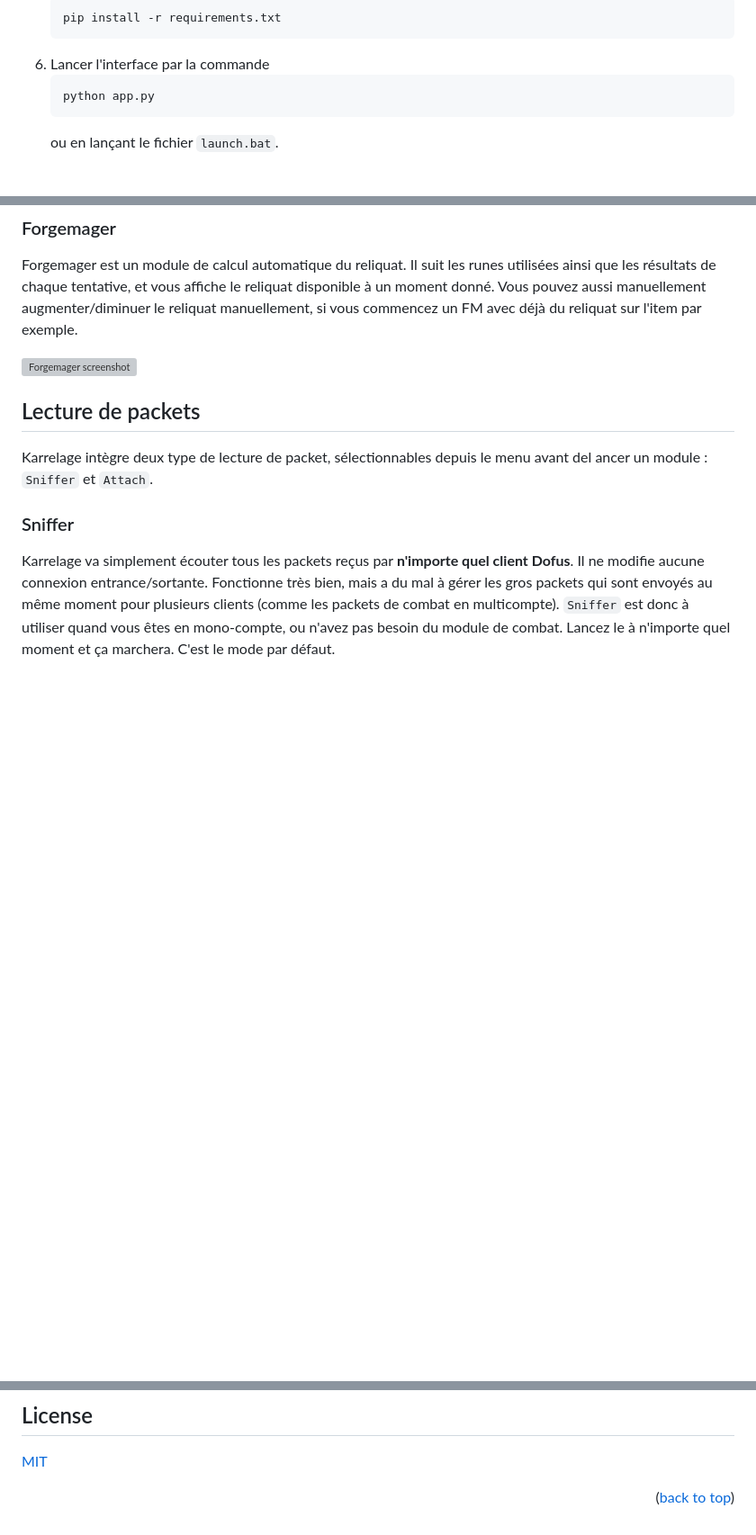
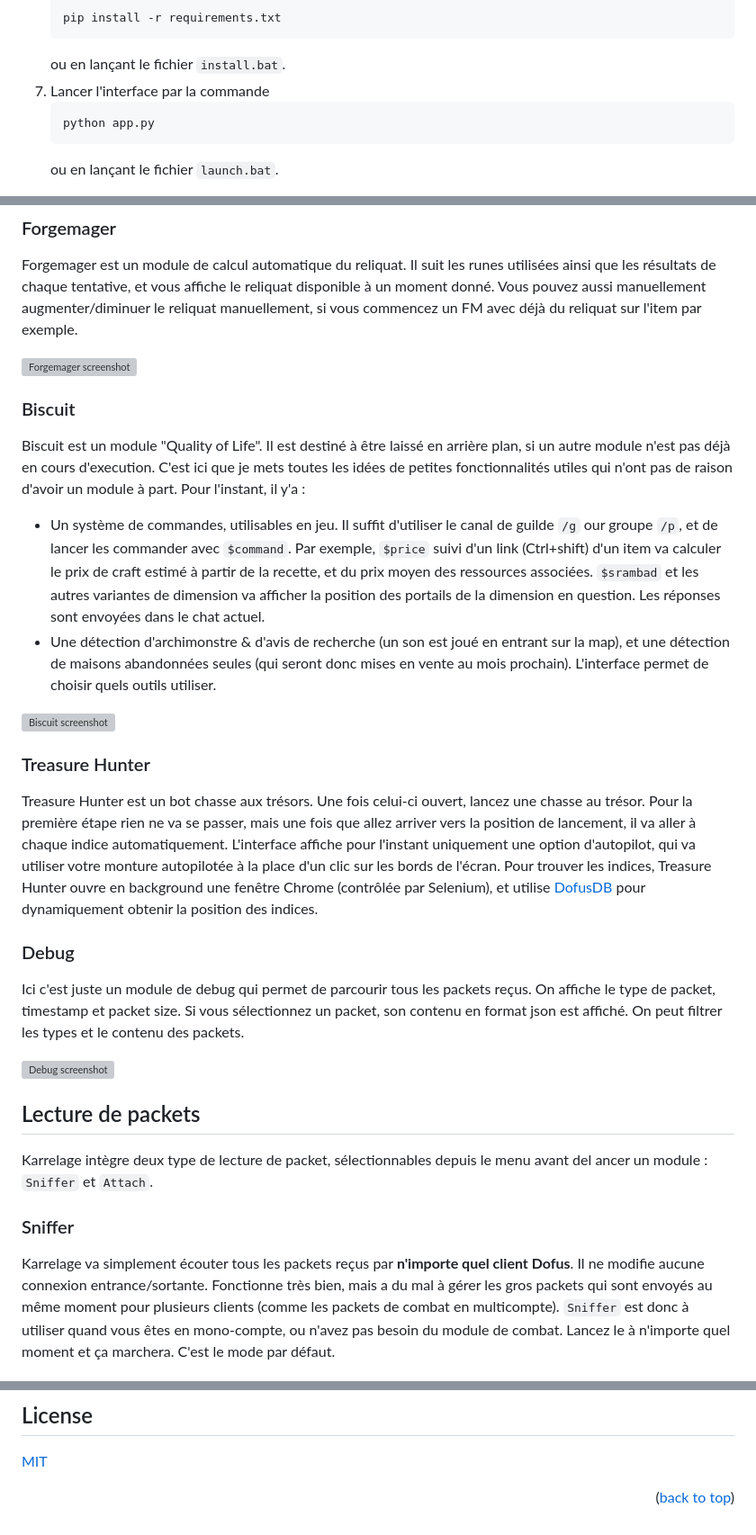
Before and after one commit to JustNao/Karrelage, a Markdown page: readme.md, 3 parts joined by grey strips. Shown at 90% size. Drawn GitHub-style; blank space fills up the shorter version; grey boxes are pictures that could not be loaded.

Commit message:
Updated readme with recent modules

````diff
--- a/readme.md
+++ b/readme.md
@@ -73,7 +74,8 @@ Karrelage est un MITM pour Dofus 2.XX en Python 3. C'est la suite de [DofusHelpe
    ```sh
    pip install -r requirements.txt
    ```
-6. Lancer l'interface par la commande
+   ou en lançant le fichier `install.bat`.
+7. Lancer l'interface par la commande
    ```sh
    python app.py
    ```
@@ -121,6 +123,32 @@ Ce module est un outil multicompte combiné à un récap d'équipe.
 Forgemager est un module de calcul automatique du reliquat. Il suit les runes utilisées ainsi que les résultats de chaque tentative, et vous affiche le reliquat disponible à un moment donné. Vous pouvez aussi manuellement augmenter/diminuer le reliquat manuellement, si vous commencez un FM avec déjà du reliquat sur l'item par exemple.
 
 [![Forgemager screenshot][forgemager-screenshot]](https://postimg.cc/v1wzQj3m)
+
+### Biscuit
+
+<a name="module-biscuit"></a>
+
+Biscuit est un module "Quality of Life". Il est destiné à être laissé en arrière plan, si un autre module n'est pas déjà en cours d'execution. C'est ici que je mets toutes les idées de petites fonctionnalités utiles qui n'ont pas de raison d'avoir un module à part. Pour l'instant, il y'a :
+
+- Un système de commandes, utilisables en jeu. Il suffit d'utiliser le canal de guilde `/g` our groupe `/p`, et de lancer les commander avec `$command`. Par exemple, `$price` suivi d'un link (Ctrl+shift) d'un item va calculer le prix de craft estimé à partir de la recette, et du prix moyen des ressources associées. `$srambad` et les autres variantes de dimension va afficher la position des portails de la dimension en question. Les réponses sont envoyées dans le chat actuel.
+- Une détection d'archimonstre & d'avis de recherche (un son est joué en entrant sur la map), et une détection de maisons abandonnées seules (qui seront donc mises en vente au mois prochain).
+  L'interface permet de choisir quels outils utiliser.
+
+[![Biscuit screenshot][biscuit-screenshot]](#)
+
+### Treasure Hunter
+
+<a name="module-treasure-hunter"></a>
+
+Treasure Hunter est un bot chasse aux trésors. Une fois celui-ci ouvert, lancez une chasse au trésor. Pour la première étape rien ne va se passer, mais une fois que allez arriver vers la position de lancement, il va aller à chaque indice automatiquement. L'interface affiche pour l'instant uniquement une option d'autopilot, qui va utiliser votre monture autopilotée à la place d'un clic sur les bords de l'écran. Pour trouver les indices, Treasure Hunter ouvre en background une fenêtre Chrome (contrôlée par Selenium), et utilise [DofusDB](https://dofusdb.fr/fr/tools/treasure-hunt) pour dynamiquement obtenir la position des indices.
+
+### Debug
+
+<a name="module-debug"></a>
+
+Ici c'est juste un module de debug qui permet de parcourir tous les packets reçus. On affiche le type de packet, timestamp et packet size. Si vous sélectionnez un packet, son contenu en format json est affiché. On peut filtrer les types et le contenu des packets.
+
+[![Debug screenshot][debug-screenshot]](#)
 
 ## Lecture de packets
 
@@ -171,8 +199,10 @@ Merci à [LaBot](https://github.com/louisabraham/LaBot) pour son reader/writer d
 <!-- MARKDOWN LINKS & IMAGES -->
 <!-- https://www.markdownguide.org/basic-syntax/#reference-style-links -->
 
-[menu-screenshot]: https://i.postimg.cc/kXNcDRHP/Screenshot-2023-03-21-183926.png
+[menu-screenshot]: https://i.postimg.cc/85c8j0cG/image.png
 [team-screenshot]: https://i.postimg.cc/mkMQQgW0/Screenshot-2023-03-21-183926.png
 [hdv-screenshot]: https://i.postimg.cc/7Yk5d8cV/Screenshot-2023-03-21-183619.png
 [hdv-screenshot2]: https://i.postimg.cc/cLGBFbMy/Screenshot-2023-03-21-183925.png
 [forgemager-screenshot]: https://i.postimg.cc/g0nBKbh3/image.png
+[biscuit-screenshot]: https://i.postimg.cc/Nf9H1sS9/image.png
+[debug-screenshot]: https://i.postimg.cc/K8KhGVKy/image.png
````
Also changed, not shown: other parts of readme.md (+4 -3 lines).
